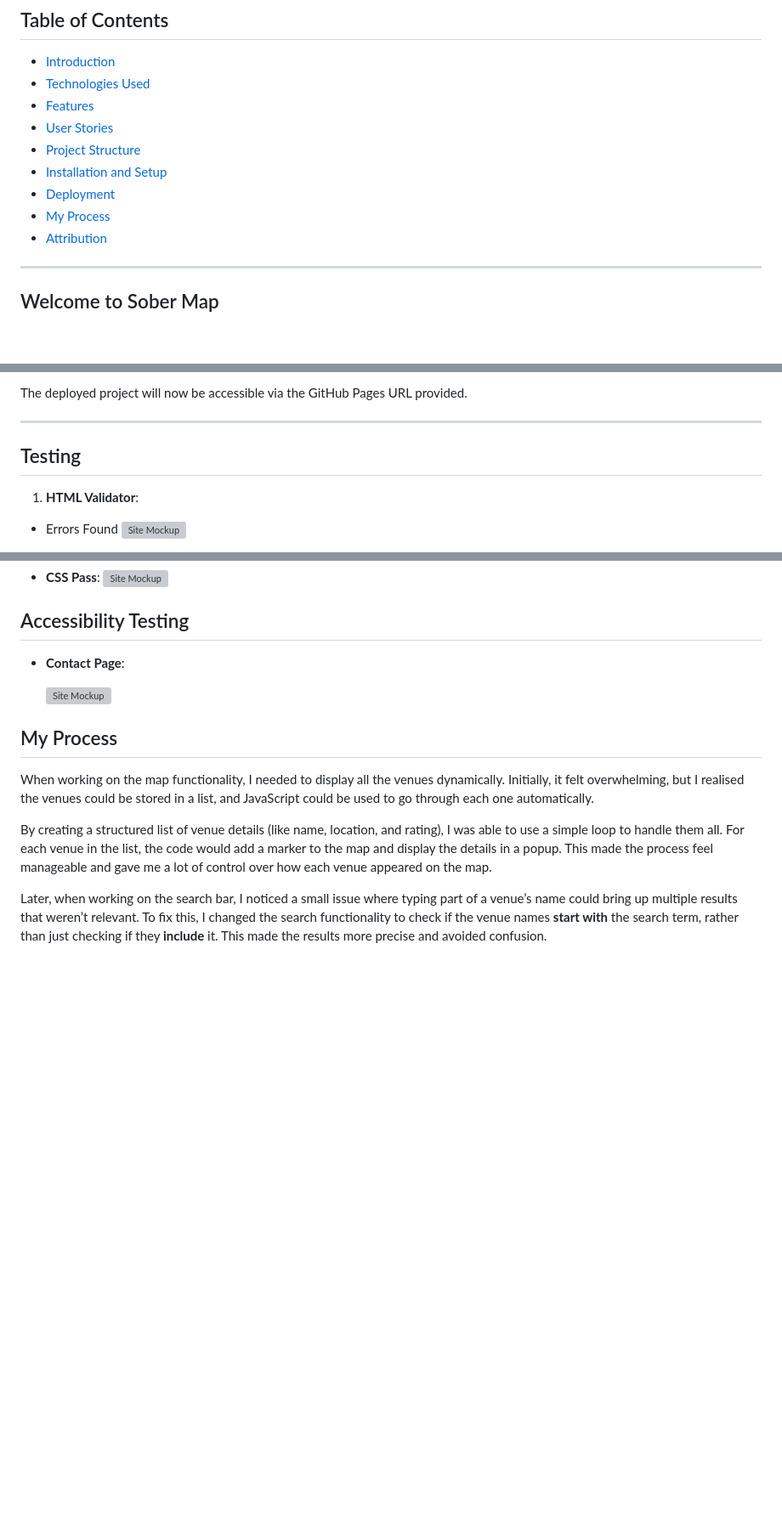
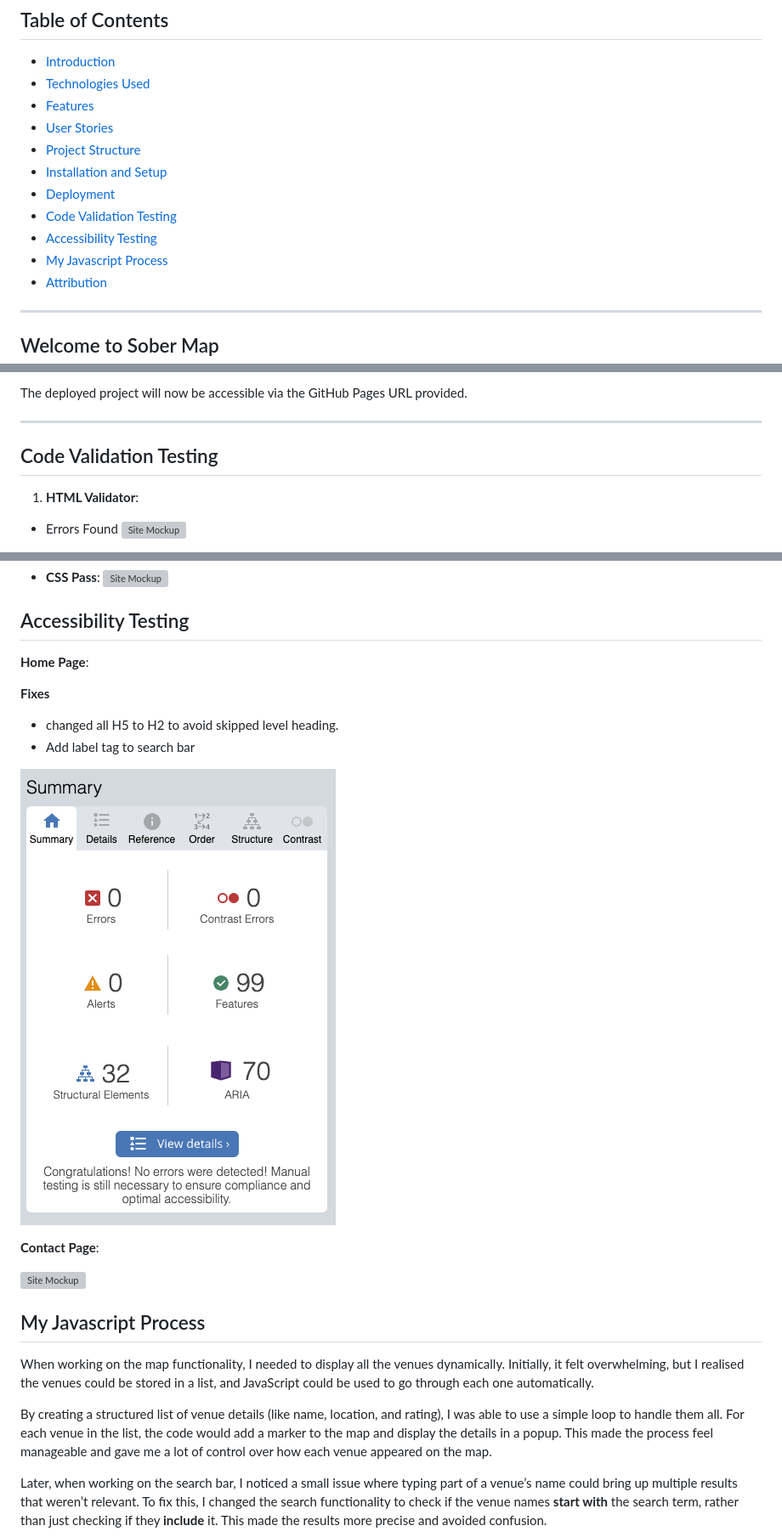
Before and after one commit to shipleyux/sober-map, a Markdown page: README.md, 3 parts joined by grey strips. Shown: that part at 85% size. Rendered like a GitHub page; pictures changed too: assets/wave-index.png (added); blank space fills up the shorter version; grey boxes are pictures that could not be loaded.

```diff
--- a/README.md
+++ b/README.md
@@ -8,7 +8,9 @@
 - [Project Structure](#project-structure)
 - [Installation and Setup](#installation-and-setup)
 - [Deployment](#deployment)
-- [My Process](#my-process)
+- [Code Validation Testing](#code-validation-testing)
+- [Accessibility Testing](#accessibility-testing)
+- [My Javascript Process](#my-process)
 - [Attribution](#attribution)
 
 ---
@@ -128,7 +130,7 @@ The deployed project will now be accessible via the GitHub Pages URL provided.
 
 ---
 
-## Testing
+## Code Validation Testing
 1. **HTML Validator**:
 - Errors Found
  ![Site Mockup](assets/index-html-validation1.png)
@@ -147,14 +149,22 @@ The deployed project will now be accessible via the GitHub Pages URL provided.
 
 
 ## Accessibility Testing
-- **Contact Page**:
+**Home Page**:
+
+ **Fixes**
+- changed all H5 to H2 to avoid skipped level heading.
+- Add label tag to search bar
+
+ ![Site Mockup](assets/wave-index.png)
+
+**Contact Page**:
 
    ![Site Mockup](assets/wave-contact.png)
 
 
 
 
-## My Process
+## My Javascript Process
 
 When working on the map functionality, I needed to display all the venues dynamically. Initially, it felt overwhelming, but I realised the venues could be stored in a list, and JavaScript could be used to go through each one automatically.
 
```
